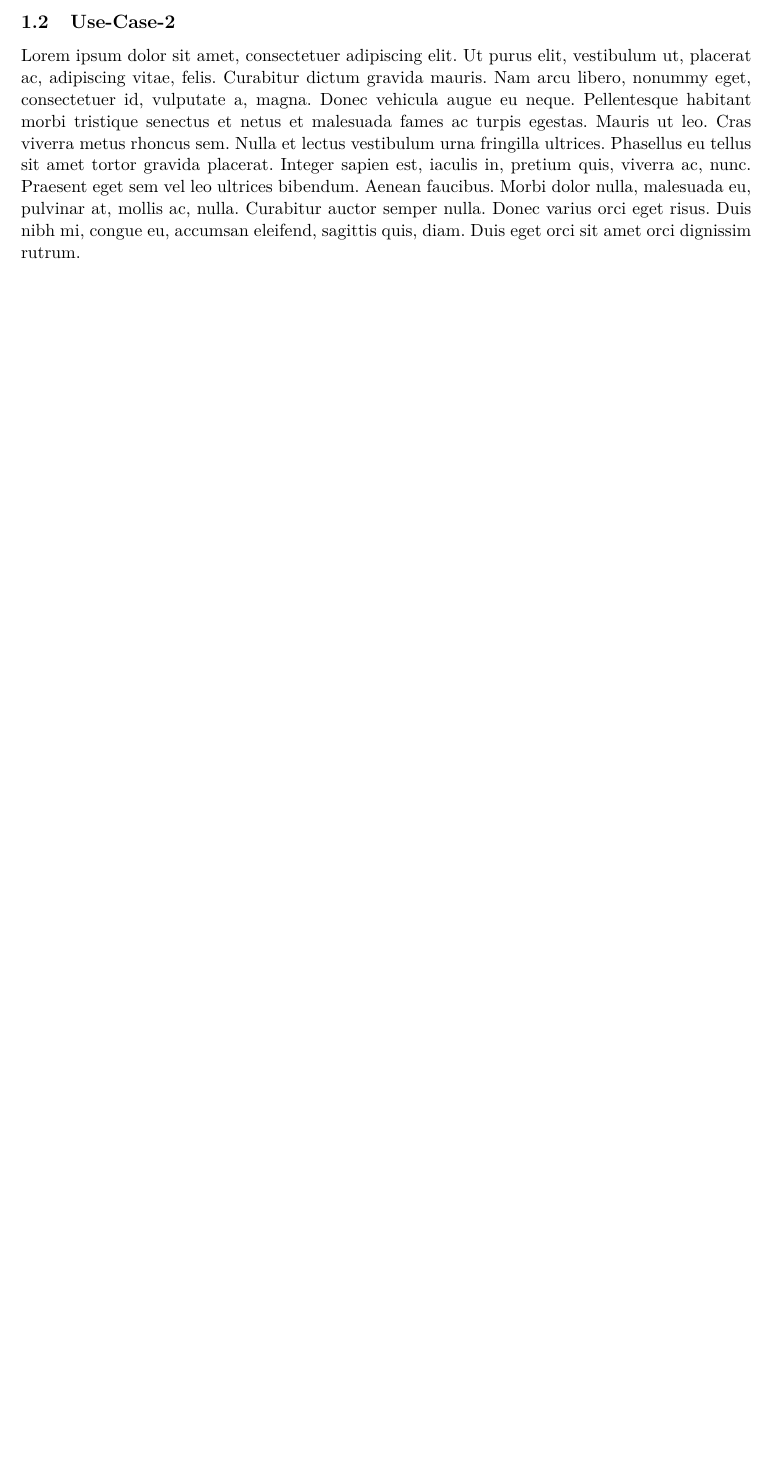
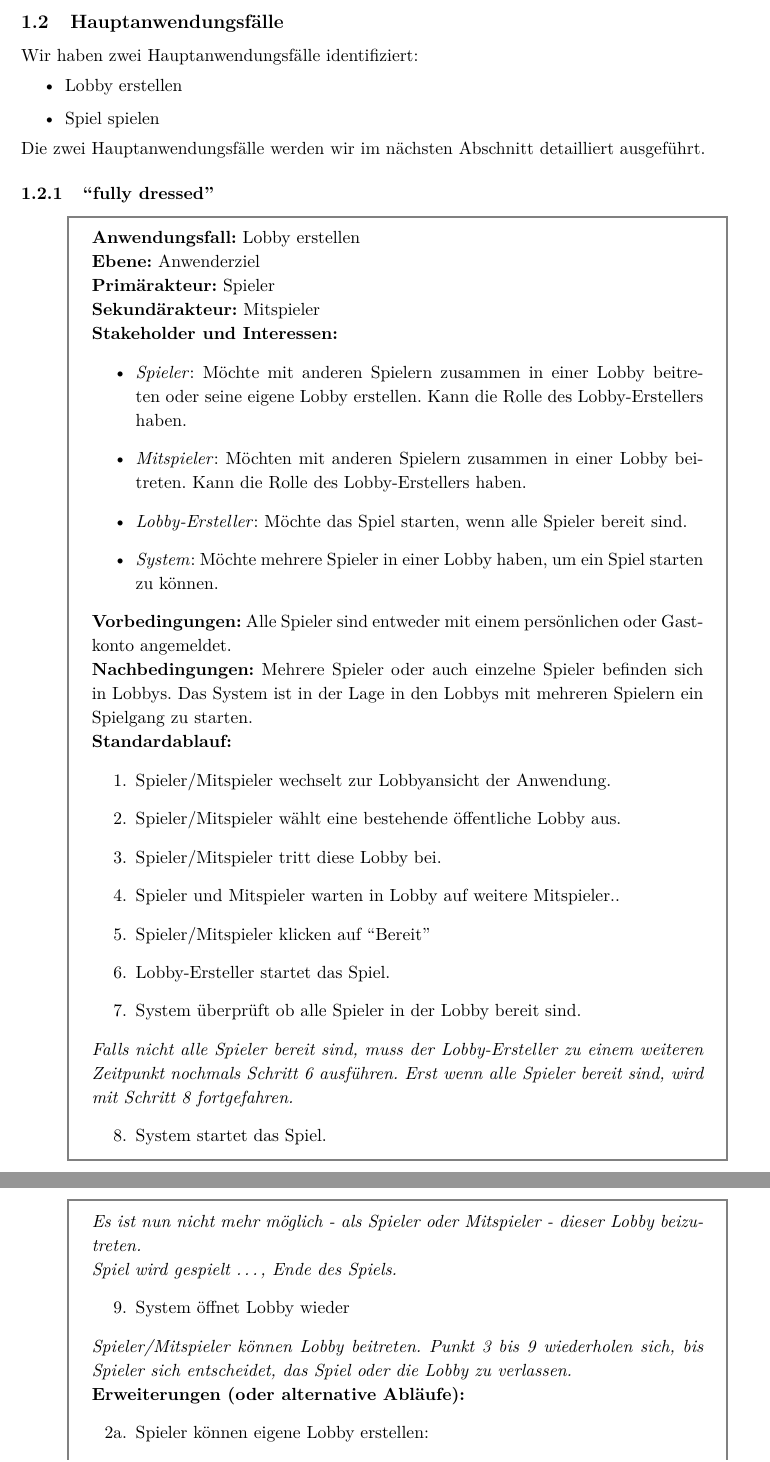
Before and after one commit to 22phuber/tron-light-cycles, a LaTeX document (documents/solution-architecture/solution-architecture.tex): part of page 4 of 5 before the commit and two parts of pages 4 and 5 of 7 after it, the two joined at a grey line, cut at the place of the change, the shorter picture padded with empty space. Compiled offline with pdfLaTeX.

Commit message:
Added use-case "Lobby erstellen" fully dressed

```diff
--- a/documents/solution-architecture/solution-architecture.tex
+++ b/documents/solution-architecture/solution-architecture.tex
@@ -18,6 +18,8 @@
 \usepackage{setspace}
 \usepackage{multicol}
 \usepackage{graphicx}
+\usepackage[most]{tcolorbox}
+\usepackage{enumitem}
 
 \usepackage{lipsum} % generates lorem ipsum => remove again when finished
 
@@ -33,6 +35,9 @@
 
 \pretitle{\begin{center}\linespread{1.5}\huge}
     \posttitle{\par\end{center}\vspace{0.5em}}
+
+% double quotes macro
+\newcommand{\quotes}[1]{``#1''}
 
 \begin{document}
 
@@ -90,5 +94,52 @@
             \caption{Anwendungsfalldiagramm - Tron Licht-Motorräder Computerspiel}
         \end{figure}
 
-    \subsection{Use-Case-2}
-    \lipsum[1]
+    \subsection{Hauptanwendungsfälle}
+        Wir haben zwei Hauptanwendungsfälle identifiziert:
+         \begin{itemize}
+            \item Lobby erstellen
+            \item Spiel spielen
+        \end{itemize}
+        Die zwei Hauptanwendungsfälle werden wir im nächsten Abschnitt detailliert ausgeführt.
+
+        \subsubsection{\quotes{fully dressed}}
+            \begin{tcolorbox}[breakable,sharp corners,colback=white,colframe=gray,width=\dimexpr\textwidth-15mm\relax,enlarge left by=10mm,fontupper=\linespread{1.1}\selectfont]
+
+                \textbf{Anwendungsfall:} Lobby erstellen \\
+                \textbf{Ebene:} Anwenderziel \\
+                \textbf{Primärakteur:} Spieler \\
+                \textbf{Sekundärakteur:} Mitspieler \\
+                \textbf{Stakeholder und Interessen:}
+                \begin{itemize}
+                    \item \textit{Spieler}: Möchte mit anderen Spielern zusammen in einer Lobby beitreten oder seine eigene Lobby erstellen. Kann die Rolle des Lobby-Erstellers haben.
+                    \item \textit{Mitspieler}: Möchten mit anderen Spielern zusammen in einer Lobby beitreten. Kann die Rolle des Lobby-Erstellers haben.
+                    \item \textit{Lobby-Ersteller}:  Möchte das Spiel starten, wenn alle Spieler bereit sind.
+                    \item \textit{System}: Möchte mehrere Spieler in einer Lobby haben, um ein Spiel starten zu können.
+                \end{itemize}
+                \textbf{Vorbedingungen:} Alle Spieler sind entweder mit einem persönlichen oder Gastkonto angemeldet.\\
+                \textbf{Nachbedingungen:} Mehrere Spieler oder auch einzelne Spieler befinden sich in Lobbys. Das System ist in der Lage in den Lobbys mit mehreren Spielern ein Spielgang zu starten. \\
+                \textbf{Standardablauf:}
+                \begin{enumerate}
+                    \item Spieler/Mitspieler wechselt zur Lobbyansicht der Anwendung.
+                    \item Spieler/Mitspieler wählt eine bestehende öffentliche Lobby aus.
+                    \item Spieler/Mitspieler tritt diese Lobby bei.
+                    \item Spieler und Mitspieler warten in Lobby auf weitere Mitspieler..
+                    \item Spieler/Mitspieler klicken auf \quotes{Bereit}
+                    \item Lobby-Ersteller startet das Spiel.
+                    \item System überprüft ob alle Spieler in der Lobby bereit sind.
+                \end{enumerate}
+                \textit{Falls nicht alle Spieler bereit sind, muss der Lobby-Ersteller zu einem weiteren Zeitpunkt nochmals Schritt 6 ausführen. Erst wenn alle Spieler bereit sind, wird mit Schritt 8 fortgefahren.}
+                \begin{enumerate}[resume]
+                    \item System startet das Spiel.
+                \end{enumerate}
+                \textit{Es ist nun nicht mehr möglich - als Spieler oder Mitspieler - dieser Lobby beizutreten.} \\
+                \textit{Spiel wird gespielt …, Ende des Spiels.}
+                \begin{enumerate}[resume]
+                    \item System öffnet Lobby wieder
+                \end{enumerate}
+                \textit{Spieler/Mitspieler können Lobby beitreten. Punkt 3 bis 9 wiederholen sich, bis Spieler sich entscheidet, das Spiel oder die Lobby zu verlassen.} \\
+                \textbf{Erweiterungen (oder alternative Abläufe):}
+                \begin{itemize}
+                    \item[2a.] Spieler können eigene Lobby erstellen:
+                        \begin{enumerate}
+                            \item Spieler klickt auf Lobby erstellen.
@@ -95,3 +164,8 @@
+                \end{itemize}
+
+            \end{tcolorbox}
+
+         \subsubsection{System-Sequenzdiagramm (SSD)}
 
     \section{Zusätzliche Anforderungen}
 
```
Also changed, not shown: documents/solution-architecture/solution-architecture.tex (21 more changed lines), 1 other file.
